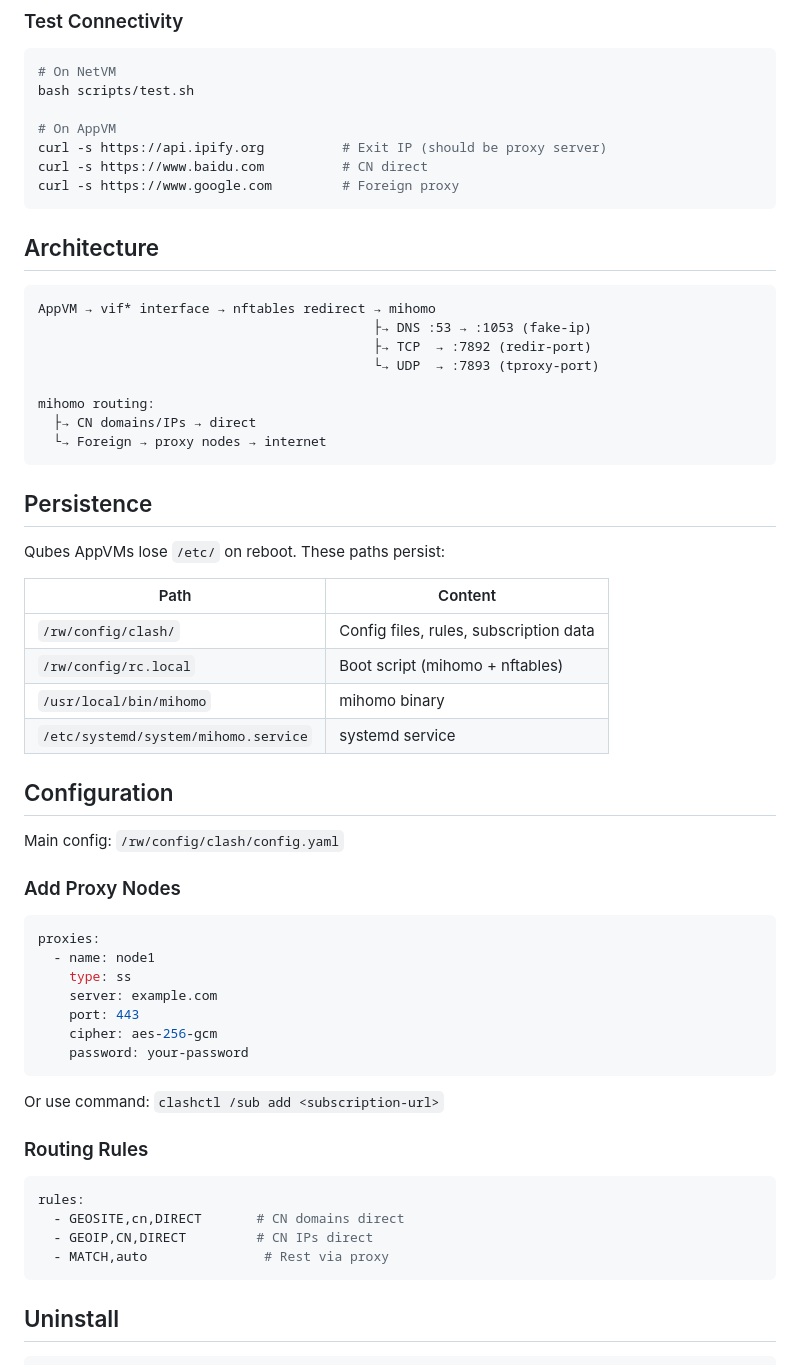
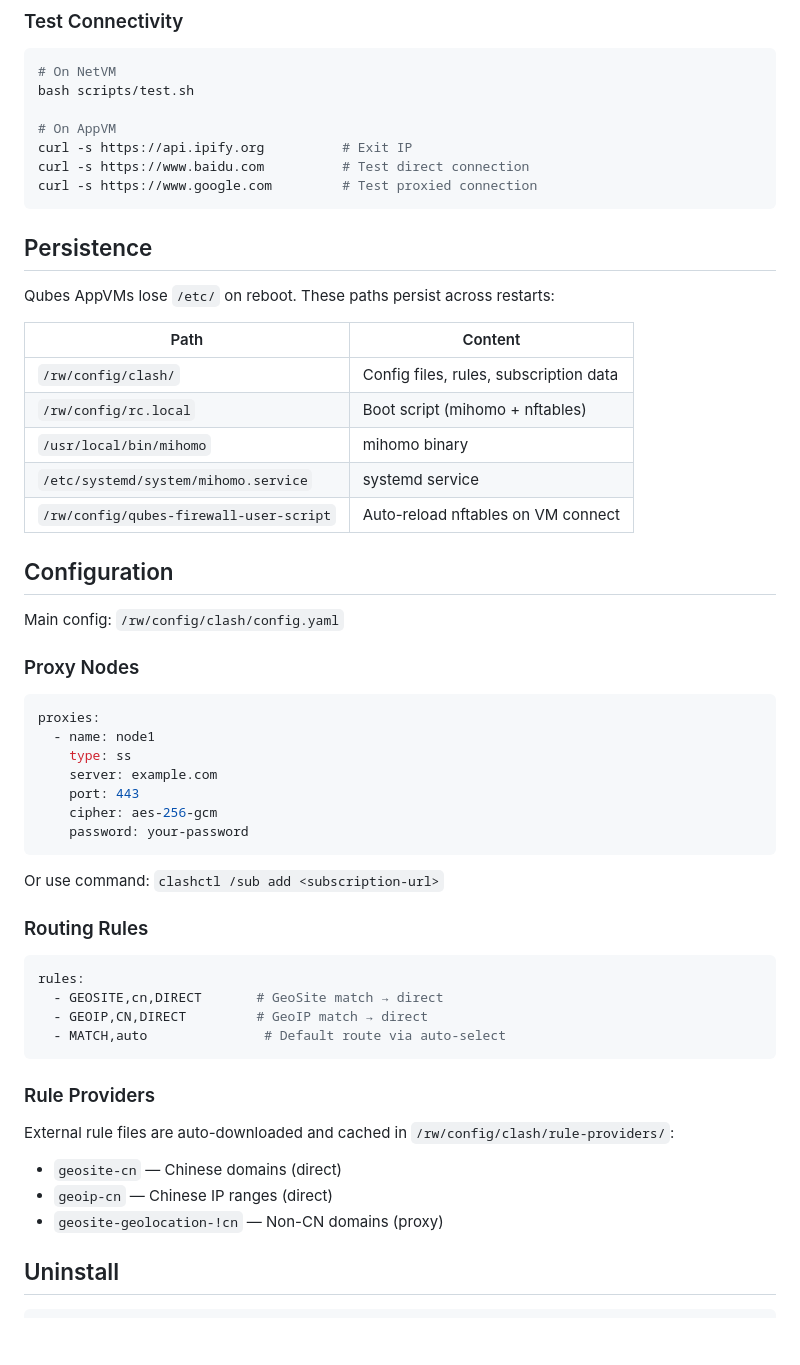
Before and after one commit to iasds/qubes-clash-gateway, a Markdown page: README.md, the part around one of its changes. Drawn GitHub-style; blank space fills up the shorter version.

````diff
--- a/README.md
+++ b/README.md
@@ -74,27 +103,14 @@ Open `http://<netvm-ip>:9091` in browser, enter token to manage.
 bash scripts/test.sh
 
 # On AppVM
-curl -s https://api.ipify.org          # Exit IP (should be proxy server)
-curl -s https://www.baidu.com          # CN direct
-curl -s https://www.google.com         # Foreign proxy
-```
-
-## Architecture
-
-```
-AppVM → vif* interface → nftables redirect → mihomo
-                                           ├→ DNS :53 → :1053 (fake-ip)
-                                           ├→ TCP  → :7892 (redir-port)
-                                           └→ UDP  → :7893 (tproxy-port)
-
-mihomo routing:
-  ├→ CN domains/IPs → direct
-  └→ Foreign → proxy nodes → internet
+curl -s https://api.ipify.org          # Exit IP
+curl -s https://www.baidu.com          # Test direct connection
+curl -s https://www.google.com         # Test proxied connection
 ```
 
 ## Persistence
 
-Qubes AppVMs lose `/etc/` on reboot. These paths persist:
+Qubes AppVMs lose `/etc/` on reboot. These paths persist across restarts:
 
 | Path | Content |
 |------|---------|
@@ -102,12 +118,13 @@ Qubes AppVMs lose `/etc/` on reboot. These paths persist:
 | `/rw/config/rc.local` | Boot script (mihomo + nftables) |
 | `/usr/local/bin/mihomo` | mihomo binary |
 | `/etc/systemd/system/mihomo.service` | systemd service |
+| `/rw/config/qubes-firewall-user-script` | Auto-reload nftables on VM connect |
 
 ## Configuration
 
 Main config: `/rw/config/clash/config.yaml`
 
-### Add Proxy Nodes
+### Proxy Nodes
 
 ```yaml
 proxies:
@@ -125,10 +142,17 @@ Or use command: `clashctl /sub add <subscription-url>`
 
 ```yaml
 rules:
-  - GEOSITE,cn,DIRECT       # CN domains direct
-  - GEOIP,CN,DIRECT         # CN IPs direct
-  - MATCH,auto               # Rest via proxy
+  - GEOSITE,cn,DIRECT       # GeoSite match → direct
+  - GEOIP,CN,DIRECT         # GeoIP match → direct
+  - MATCH,auto               # Default route via auto-select
 ```
+
+### Rule Providers
+
+External rule files are auto-downloaded and cached in `/rw/config/clash/rule-providers/`:
+- `geosite-cn` — Chinese domains (direct)
+- `geoip-cn` — Chinese IP ranges (direct)
+- `geosite-geolocation-!cn` — Non-CN domains (proxy)
 
 ## Uninstall
 
````
Also changed, not shown: other parts of README.md (+48 -9 lines).
